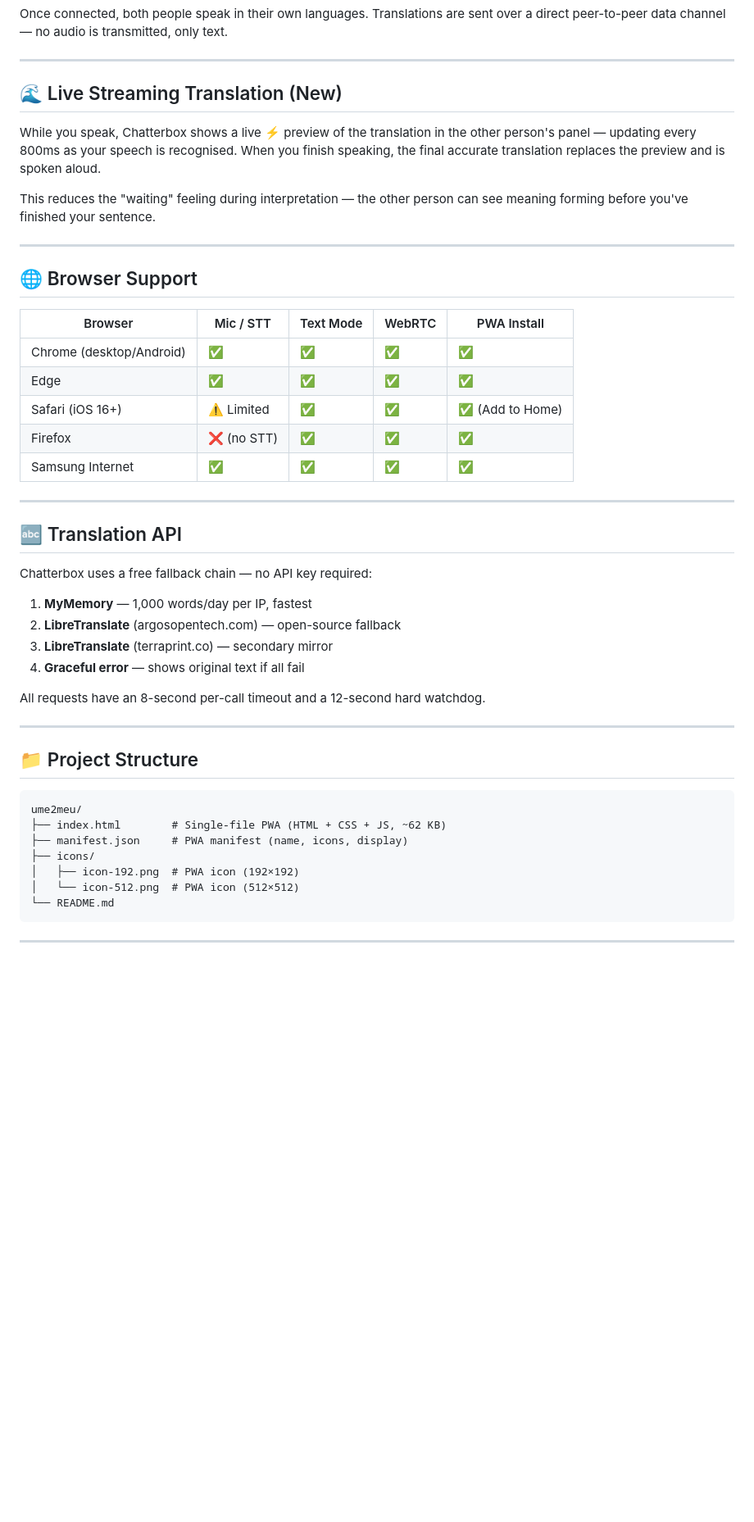
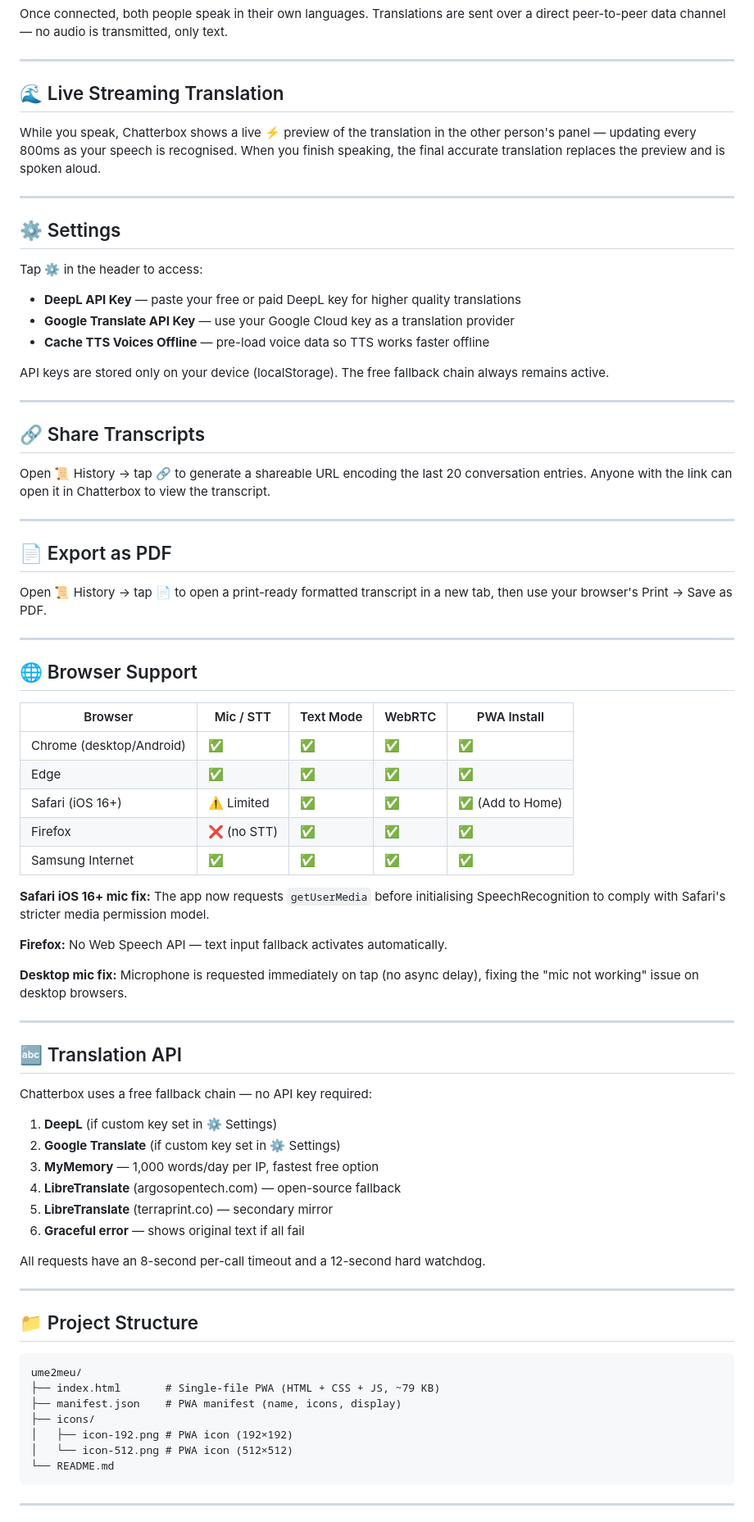
Before and after one commit to sudarshanchakraindia/ume2meu, a Markdown page: README.md, the part around one of its changes. Shown at 82% size. Drawn GitHub-style; blank space fills up the shorter version.

Commit message:
Enhance README with new features and instructions
Added new features including auto-detect language, offline TTS voice caching, shared transcript links, custom API keys, and PDF export. Updated instructions and project structure in README.

````diff
--- a/README.md
+++ b/README.md
@@ -69,11 +76,33 @@ Once connected, both people speak in their own languages. Translations are sent
 
 ---
 
-## 🌊 Live Streaming Translation (New)
+## 🌊 Live Streaming Translation
 
 While you speak, Chatterbox shows a live ⚡ preview of the translation in the other person's panel — updating every 800ms as your speech is recognised. When you finish speaking, the final accurate translation replaces the preview and is spoken aloud.
 
-This reduces the "waiting" feeling during interpretation — the other person can see meaning forming before you've finished your sentence.
+---
+
+## ⚙️ Settings
+
+Tap **⚙️** in the header to access:
+
+- **DeepL API Key** — paste your free or paid DeepL key for higher quality translations
+- **Google Translate API Key** — use your Google Cloud key as a translation provider
+- **Cache TTS Voices Offline** — pre-load voice data so TTS works faster offline
+
+API keys are stored only on your device (localStorage). The free fallback chain always remains active.
+
+---
+
+## 🔗 Share Transcripts
+
+Open 📜 History → tap **🔗** to generate a shareable URL encoding the last 20 conversation entries. Anyone with the link can open it in Chatterbox to view the transcript.
+
+---
+
+## 📄 Export as PDF
+
+Open 📜 History → tap **📄** to open a print-ready formatted transcript in a new tab, then use your browser's Print → Save as PDF.
 
 ---
 
@@ -87,16 +116,24 @@ This reduces the "waiting" feeling during interpretation — the other person ca
 | Firefox | ❌ (no STT) | ✅ | ✅ | ✅ |
 | Samsung Internet | ✅ | ✅ | ✅ | ✅ |
 
+**Safari iOS 16+ mic fix:** The app now requests `getUserMedia` before initialising SpeechRecognition to comply with Safari's stricter media permission model.
+
+**Firefox:** No Web Speech API — text input fallback activates automatically.
+
+**Desktop mic fix:** Microphone is requested immediately on tap (no async delay), fixing the "mic not working" issue on desktop browsers.
+
 ---
 
 ## 🔤 Translation API
 
 Chatterbox uses a free fallback chain — no API key required:
 
-1. **MyMemory** — 1,000 words/day per IP, fastest
-2. **LibreTranslate** (argosopentech.com) — open-source fallback
-3. **LibreTranslate** (terraprint.co) — secondary mirror
-4. **Graceful error** — shows original text if all fail
+1. **DeepL** (if custom key set in ⚙️ Settings)
+2. **Google Translate** (if custom key set in ⚙️ Settings)
+3. **MyMemory** — 1,000 words/day per IP, fastest free option
+4. **LibreTranslate** (argosopentech.com) — open-source fallback
+5. **LibreTranslate** (terraprint.co) — secondary mirror
+6. **Graceful error** — shows original text if all fail
 
 All requests have an 8-second per-call timeout and a 12-second hard watchdog.
 
@@ -106,11 +143,11 @@ All requests have an 8-second per-call timeout and a 12-second hard watchdog.
 
 ```
 ume2meu/
-├── index.html        # Single-file PWA (HTML + CSS + JS, ~62 KB)
-├── manifest.json     # PWA manifest (name, icons, display)
+├── index.html       # Single-file PWA (HTML + CSS + JS, ~79 KB)
+├── manifest.json    # PWA manifest (name, icons, display)
 ├── icons/
-│   ├── icon-192.png  # PWA icon (192×192)
-│   └── icon-512.png  # PWA icon (512×512)
+│   ├── icon-192.png # PWA icon (192×192)
+│   └── icon-512.png # PWA icon (512×512)
 └── README.md
 ```
 
````
Also changed, not shown: other parts of README.md (+13 -6 lines).
